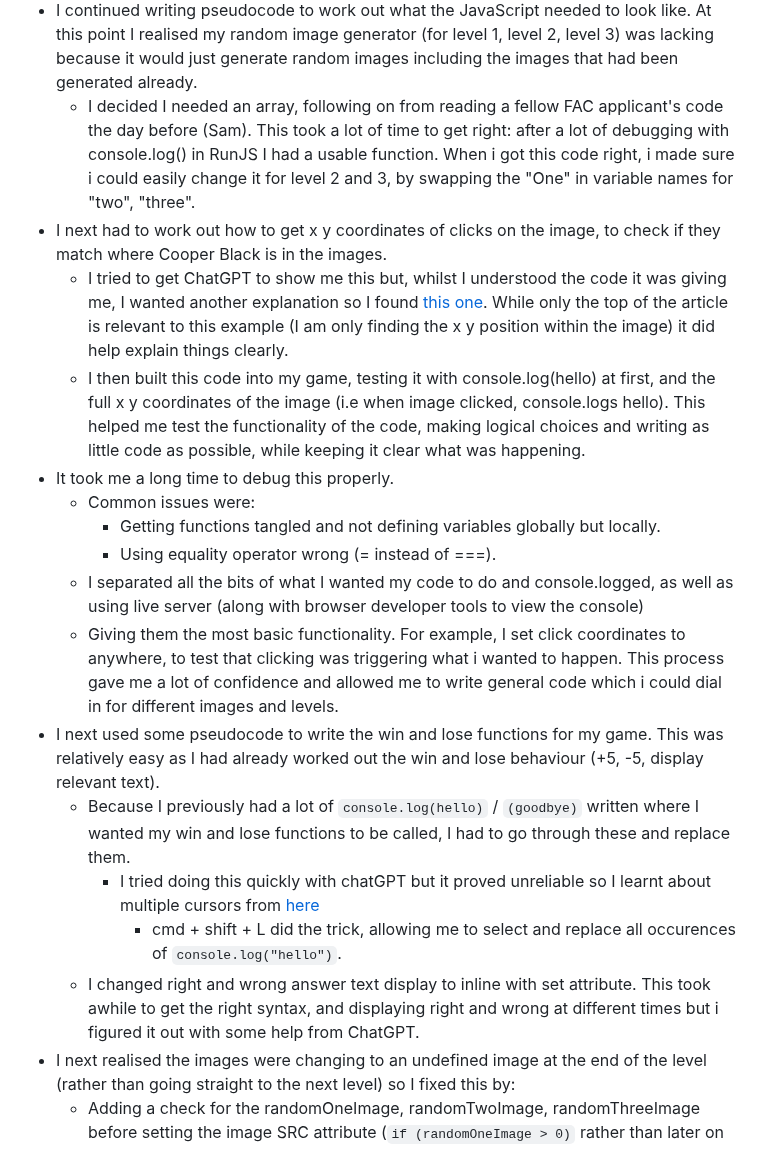
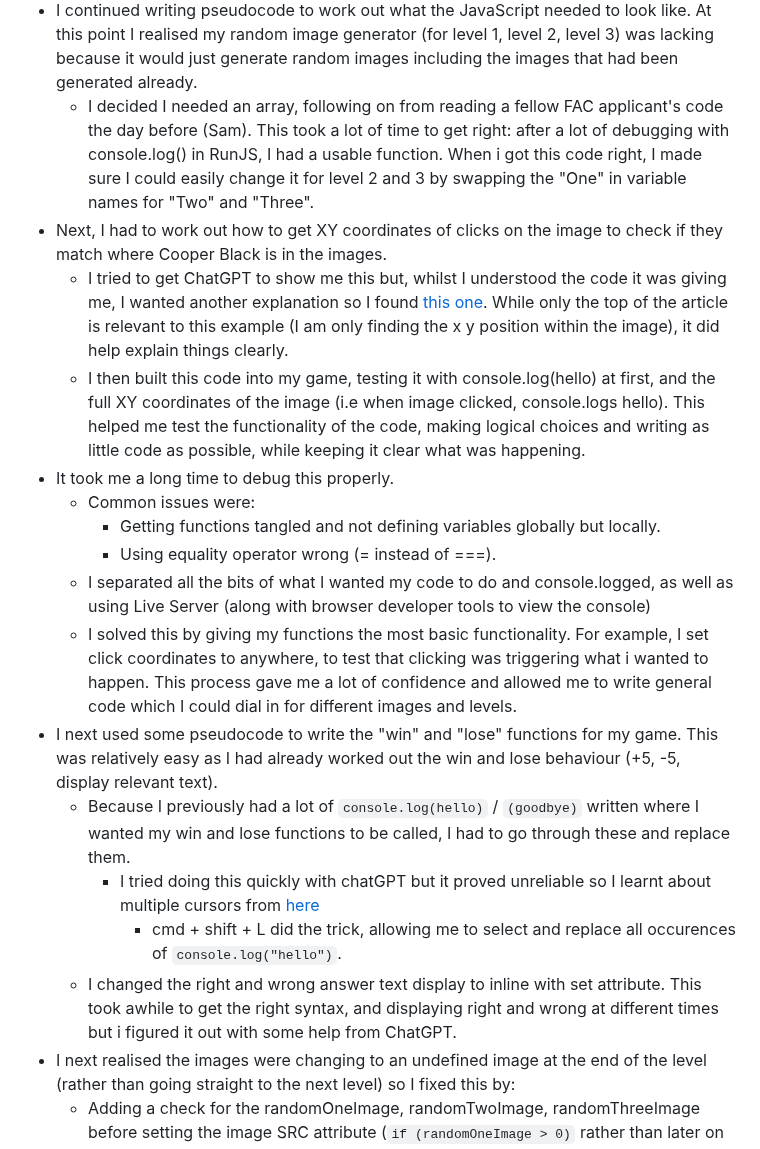
Before and after one commit to jones58/typespotting, a Markdown page: README.md, the part around the change. Rendered like a GitHub page.

````diff
--- a/README.md
+++ b/README.md
@@ -58,21 +58,21 @@
   - I cropped and made them square in Photoshop and named them 1-6, 1-6, 1-8 in each of the folders. Gave them same extension too for easy manipulation with JavaScript.
 - At this point I showed my game (and some of the functionality like the random colour scheme) to people at a Founders and Coders Meetup. It was great to get some early user feedback on my game - both a confidence boost and a chance to refine my idea and really focus on what I wanted the purpose of the game to be, for example, I found that I wanted to write out the rules of the game more clearly.
 - I continued writing pseudocode to work out what the JavaScript needed to look like. At this point I realised my random image generator (for level 1, level 2, level 3) was lacking because it would just generate random images including the images that had been generated already.
-  -  I decided I needed an array, following on from reading a fellow FAC applicant's code the day before (Sam). This took a lot of time to get right: after a lot of debugging with console.log() in RunJS I had a usable function. When i got this code right, i made sure i could easily change it for level 2 and 3, by swapping the "One" in variable names for "two", "three".
-- I next had to work out how to get x y coordinates of clicks on the image, to check if they match where Cooper Black is in the images.
-  - I tried to get ChatGPT to show me this but, whilst I understood the code it was giving me, I wanted another explanation so I found [this one](https://www.kirupa.com/html5/getting_mouse_click_position.htm#). While only the top of the article is relevant to this example (I am only finding the x y position within the image) it did help explain things clearly.
-  - I then built this code into my game, testing it with console.log(hello) at first, and the full x y coordinates of the image (i.e when image clicked, console.logs hello). This helped me test the functionality of the code, making logical choices and writing as little code as possible, while keeping it clear what was happening.
+  -  I decided I needed an array, following on from reading a fellow FAC applicant's code the day before (Sam). This took a lot of time to get right: after a lot of debugging with console.log() in RunJS, I had a usable function. When i got this code right, I made sure I could easily change it for level 2 and 3 by swapping the "One" in variable names for "Two" and "Three".
+- Next, I had to work out how to get XY coordinates of clicks on the image to check if they match where Cooper Black is in the images.
+  - I tried to get ChatGPT to show me this but, whilst I understood the code it was giving me, I wanted another explanation so I found [this one](https://www.kirupa.com/html5/getting_mouse_click_position.htm#). While only the top of the article is relevant to this example (I am only finding the x y position within the image), it did help explain things clearly.
+  - I then built this code into my game, testing it with console.log(hello) at first, and the full XY coordinates of the image (i.e when image clicked, console.logs hello). This helped me test the functionality of the code, making logical choices and writing as little code as possible, while keeping it clear what was happening.
 - It took me a long time to debug this properly.
   - Common issues were:
     - Getting functions tangled and not defining variables globally but locally.
     - Using equality operator wrong (= instead of ===).
-  - I separated all the bits of what I wanted my code to do and console.logged, as well as using live server (along with browser developer tools to view the console)
-  - Giving them the most basic functionality. For example, I set click coordinates to anywhere, to test that clicking was triggering what i wanted to happen. This process gave me a lot of confidence and allowed me to write general code which i could dial in for different images and levels.
-- I next used some pseudocode to write the win and lose functions for my game. This was relatively easy as I had already worked out the win and lose behaviour (+5, -5, display relevant text).
+  - I separated all the bits of what I wanted my code to do and console.logged, as well as using Live Server (along with browser developer tools to view the console)
+  - I solved this by giving my functions the most basic functionality. For example, I set click coordinates to anywhere, to test that clicking was triggering what i wanted to happen. This process gave me a lot of confidence and allowed me to write general code which I could dial in for different images and levels.
+- I next used some pseudocode to write the "win" and "lose" functions for my game. This was relatively easy as I had already worked out the win and lose behaviour (+5, -5, display relevant text).
   - Because I previously had a lot of ```console.log(hello)``` / ```(goodbye)``` written where I wanted my win and lose functions to be called, I had to go through these and replace them.
     - I tried doing this quickly with chatGPT but it proved unreliable so I learnt about multiple cursors from [here](https://davidamos.dev/vs-code-multi-cursors/)
       - cmd + shift + L did the trick, allowing me to select and replace all occurences of ```console.log("hello")```.
-  - I changed right and wrong answer text display to inline with set attribute. This took awhile to get the right syntax, and displaying right and wrong at different times but i figured it out with some help from ChatGPT.
+  - I changed the right and wrong answer text display to inline with set attribute. This took awhile to get the right syntax, and displaying right and wrong at different times but i figured it out with some help from ChatGPT.
 - I next realised the images were changing to an undefined image at the end of the level (rather than going straight to the next level) so I fixed this by:
   - Adding a check for the randomOneImage, randomTwoImage, randomThreeImage before setting the image SRC attribute (```if (randomOneImage > 0)``` rather than later on in the code, where it was in the ```checkClickPosition``` function, where the image has already been set.
 - Next i wanted to change the color scheme for each image, so i called randomColorScheme() function within the win() function. This proved a good start, but after a few wins the color scheme wouldn't change (probably too many classes set on top of each other) so I realised the best way of doing this would be to remove the existing color scheme before setting a new one. I did this within the randomColorScheme() function, using a for loop to choose the color scheme class and remove it.
````
